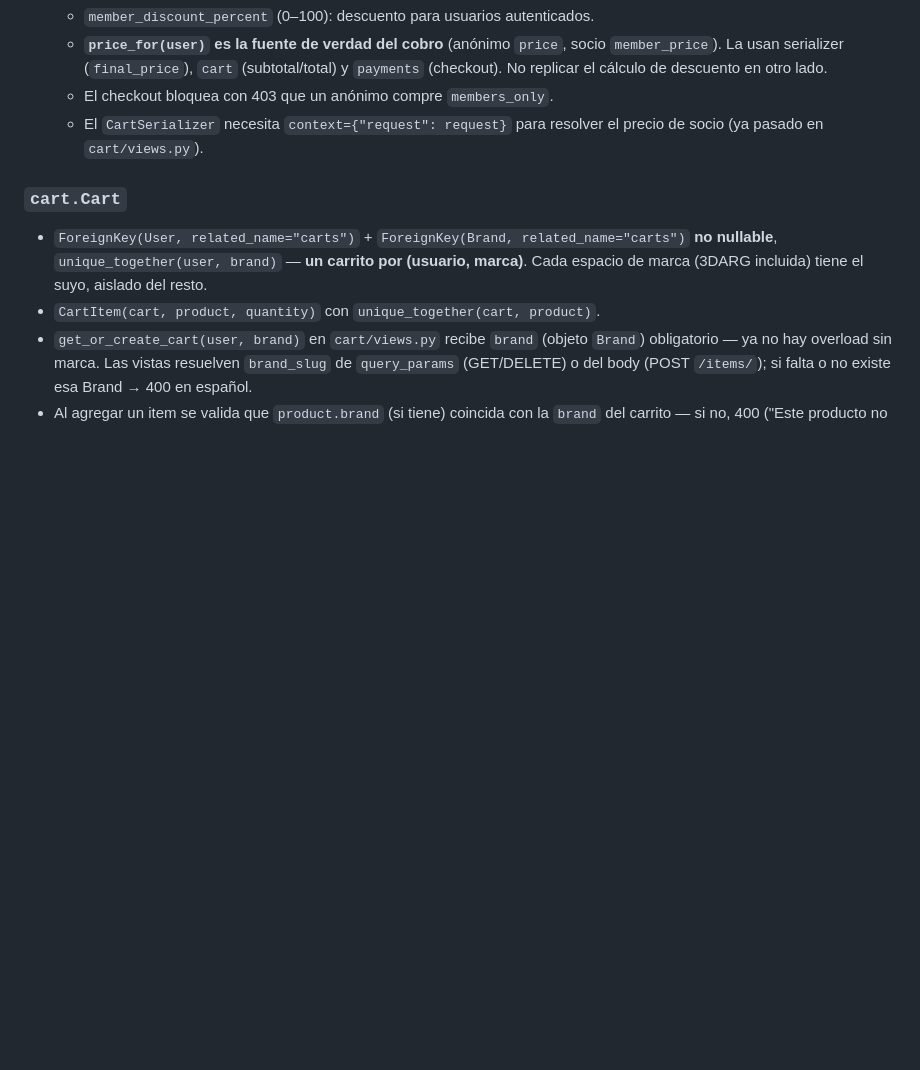
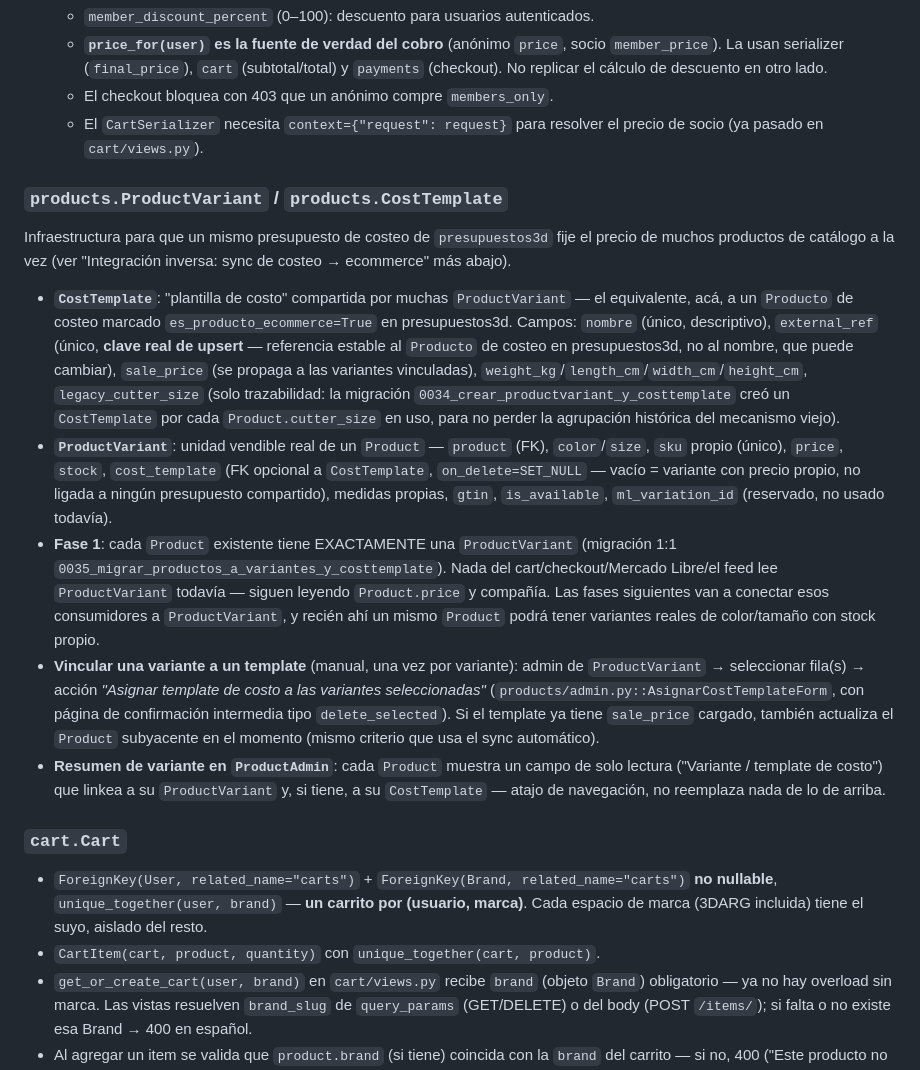
Before and after one commit to maxinunezz/3darg-backend, a Markdown page: CLAUDE.md, the part around one of its changes. GitHub-like rendering; blank space fills up the shorter version.

```diff
--- a/CLAUDE.md
+++ b/CLAUDE.md
@@ -159,6 +159,16 @@ Todas las rutas montadas en `config/urls.py`. Prefijo común: `/api/`.
   - El checkout bloquea con 403 que un anónimo compre `members_only`.
   - El `CartSerializer` necesita `context={"request": request}` para resolver el precio de socio (ya pasado en `cart/views.py`).
 
+### `products.ProductVariant` / `products.CostTemplate`
+
+Infraestructura para que un mismo presupuesto de costeo de `presupuestos3d` fije el precio de muchos productos de catálogo a la vez (ver "Integración inversa: sync de costeo → ecommerce" más abajo).
+
+- **`CostTemplate`**: "plantilla de costo" compartida por muchas `ProductVariant` — el equivalente, acá, a un `Producto` de costeo marcado `es_producto_ecommerce=True` en presupuestos3d. Campos: `nombre` (único, descriptivo), `external_ref` (único, **clave real de upsert** — referencia estable al `Producto` de costeo en presupuestos3d, no al nombre, que puede cambiar), `sale_price` (se propaga a las variantes vinculadas), `weight_kg`/`length_cm`/`width_cm`/`height_cm`, `legacy_cutter_size` (solo trazabilidad: la migración `0034_crear_productvariant_y_costtemplate` creó un `CostTemplate` por cada `Product.cutter_size` en uso, para no perder la agrupación histórica del mecanismo viejo).
+- **`ProductVariant`**: unidad vendible real de un `Product` — `product` (FK), `color`/`size`, `sku` propio (único), `price`, `stock`, `cost_template` (FK opcional a `CostTemplate`, `on_delete=SET_NULL` — vacío = variante con precio propio, no ligada a ningún presupuesto compartido), medidas propias, `gtin`, `is_available`, `ml_variation_id` (reservado, no usado todavía).
+- **Fase 1**: cada `Product` existente tiene EXACTAMENTE una `ProductVariant` (migración 1:1 `0035_migrar_productos_a_variantes_y_costtemplate`). Nada del cart/checkout/Mercado Libre/el feed lee `ProductVariant` todavía — siguen leyendo `Product.price` y compañía. Las fases siguientes van a conectar esos consumidores a `ProductVariant`, y recién ahí un mismo `Product` podrá tener variantes reales de color/tamaño con stock propio.
+- **Vincular una variante a un template** (manual, una vez por variante): admin de `ProductVariant` → seleccionar fila(s) → acción *"Asignar template de costo a las variantes seleccionadas"* (`products/admin.py::AsignarCostTemplateForm`, con página de confirmación intermedia tipo `delete_selected`). Si el template ya tiene `sale_price` cargado, también actualiza el `Product` subyacente en el momento (mismo criterio que usa el sync automático).
+- **Resumen de variante en `ProductAdmin`**: cada `Product` muestra un campo de solo lectura ("Variante / template de costo") que linkea a su `ProductVariant` y, si tiene, a su `CostTemplate` — atajo de navegación, no reemplaza nada de lo de arriba.
+
 ### `cart.Cart`
 - `ForeignKey(User, related_name="carts")` + `ForeignKey(Brand, related_name="carts")` **no nullable**, `unique_together(user, brand)` — **un carrito por (usuario, marca)**. Cada espacio de marca (3DARG incluida) tiene el suyo, aislado del resto.
 - `CartItem(cart, product, quantity)` con `unique_together(cart, product)`.
```
Also changed, not shown: other parts of CLAUDE.md (+9 -5 lines).
